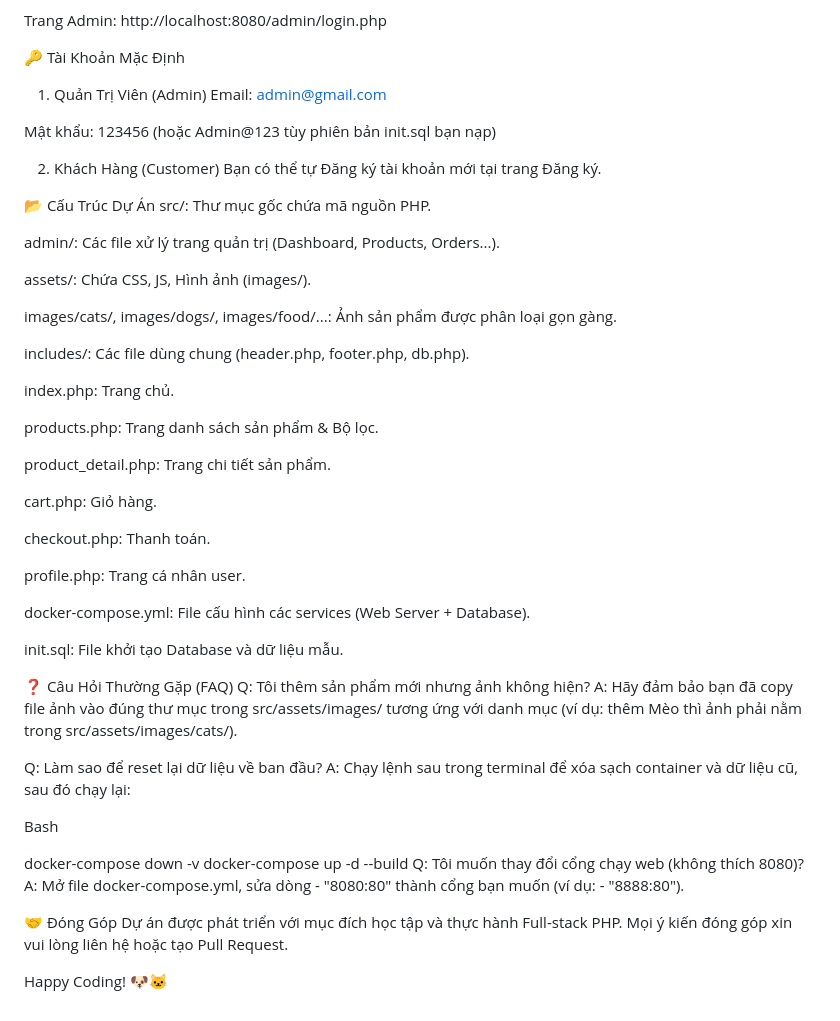
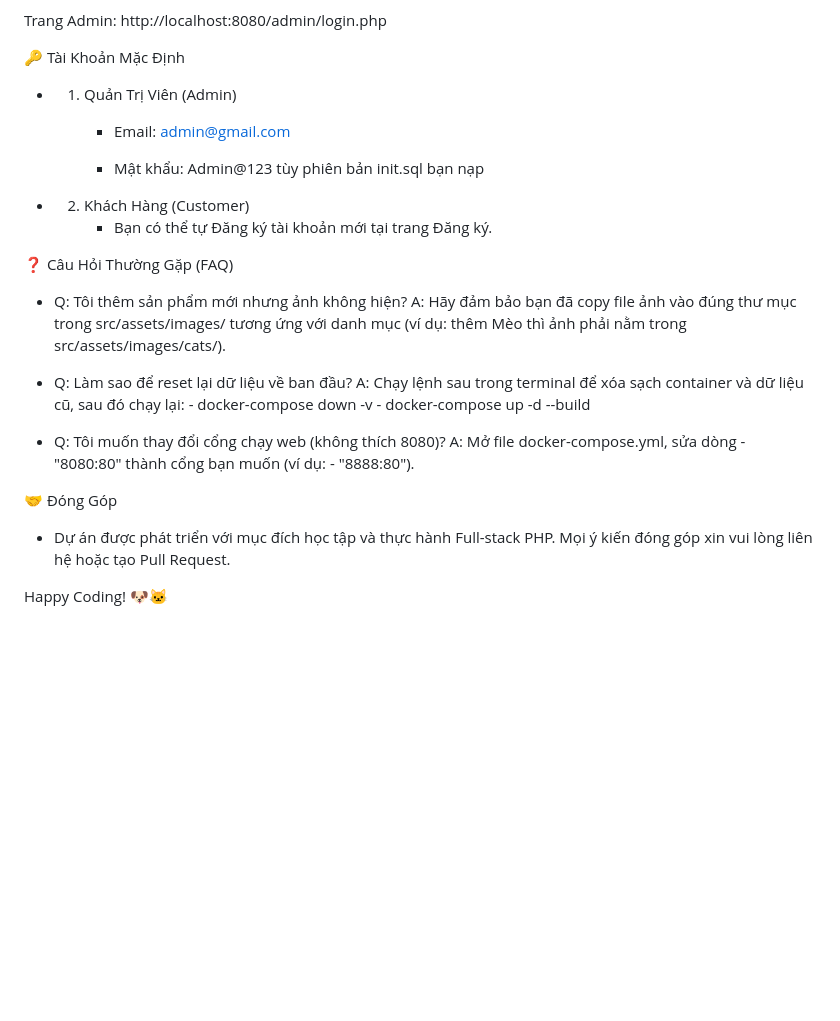
Before and after one commit to lehoangmiucon/YuumiShop, a Markdown page: README.md, the part around the change. GitHub-like rendering; blank space fills up the shorter version.

```diff
--- a/README.md
+++ b/README.md
@@ -80,53 +80,23 @@ Trang chủ: http://localhost:8080
 Trang Admin: http://localhost:8080/admin/login.php
 
 🔑 Tài Khoản Mặc Định
-1. Quản Trị Viên (Admin)
-Email: admin@gmail.com
+- 1. Quản Trị Viên (Admin)
+        - Email: admin@gmail.com
 
-Mật khẩu: 123456 (hoặc Admin@123 tùy phiên bản init.sql bạn nạp)
+        - Mật khẩu: Admin@123 tùy phiên bản init.sql bạn nạp
 
-2. Khách Hàng (Customer)
-Bạn có thể tự Đăng ký tài khoản mới tại trang Đăng ký.
-
-📂 Cấu Trúc Dự Án
-src/: Thư mục gốc chứa mã nguồn PHP.
-
-admin/: Các file xử lý trang quản trị (Dashboard, Products, Orders...).
-
-assets/: Chứa CSS, JS, Hình ảnh (images/).
-
-images/cats/, images/dogs/, images/food/...: Ảnh sản phẩm được phân loại gọn gàng.
-
-includes/: Các file dùng chung (header.php, footer.php, db.php).
-
-index.php: Trang chủ.
-
-products.php: Trang danh sách sản phẩm & Bộ lọc.
-
-product_detail.php: Trang chi tiết sản phẩm.
-
-cart.php: Giỏ hàng.
-
-checkout.php: Thanh toán.
-
-profile.php: Trang cá nhân user.
-
-docker-compose.yml: File cấu hình các services (Web Server + Database).
-
-init.sql: File khởi tạo Database và dữ liệu mẫu.
+- 2. Khách Hàng (Customer)
+        - Bạn có thể tự Đăng ký tài khoản mới tại trang Đăng ký.
 
 ❓ Câu Hỏi Thường Gặp (FAQ)
-Q: Tôi thêm sản phẩm mới nhưng ảnh không hiện? A: Hãy đảm bảo bạn đã copy file ảnh vào đúng thư mục trong src/assets/images/ tương ứng với danh mục (ví dụ: thêm Mèo thì ảnh phải nằm trong src/assets/images/cats/).
+- Q: Tôi thêm sản phẩm mới nhưng ảnh không hiện? A: Hãy đảm bảo bạn đã copy file ảnh vào đúng thư mục trong src/assets/images/ tương ứng với danh mục (ví dụ: thêm Mèo thì ảnh phải nằm trong src/assets/images/cats/).
 
-Q: Làm sao để reset lại dữ liệu về ban đầu? A: Chạy lệnh sau trong terminal để xóa sạch container và dữ liệu cũ, sau đó chạy lại:
-
-Bash
-
-docker-compose down -v
-docker-compose up -d --build
-Q: Tôi muốn thay đổi cổng chạy web (không thích 8080)? A: Mở file docker-compose.yml, sửa dòng - "8080:80" thành cổng bạn muốn (ví dụ: - "8888:80").
+- Q: Làm sao để reset lại dữ liệu về ban đầu? A: Chạy lệnh sau trong terminal để xóa sạch container và dữ liệu cũ, sau đó chạy lại:
+        - docker-compose down -v
+        - docker-compose up -d --build
+- Q: Tôi muốn thay đổi cổng chạy web (không thích 8080)? A: Mở file docker-compose.yml, sửa dòng - "8080:80" thành cổng bạn muốn (ví dụ: - "8888:80").
 
 🤝 Đóng Góp
-Dự án được phát triển với mục đích học tập và thực hành Full-stack PHP. Mọi ý kiến đóng góp xin vui lòng liên hệ hoặc tạo Pull Request.
+- Dự án được phát triển với mục đích học tập và thực hành Full-stack PHP. Mọi ý kiến đóng góp xin vui lòng liên hệ hoặc tạo Pull Request.
 
 Happy Coding! 🐶🐱
```
